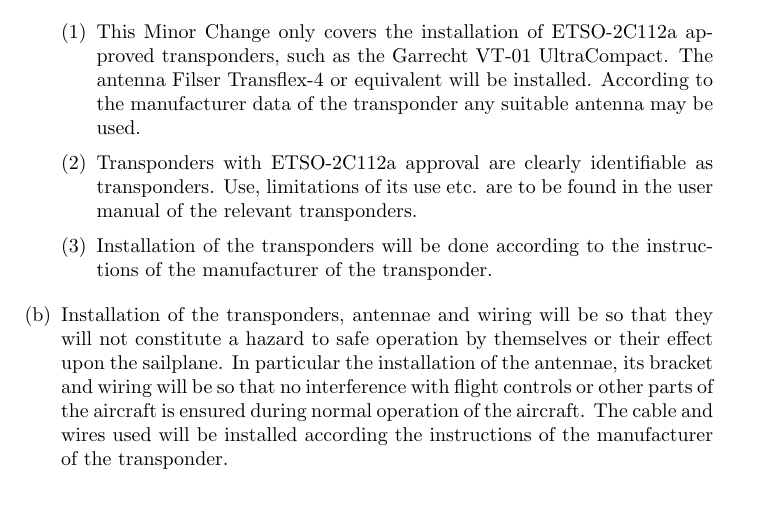
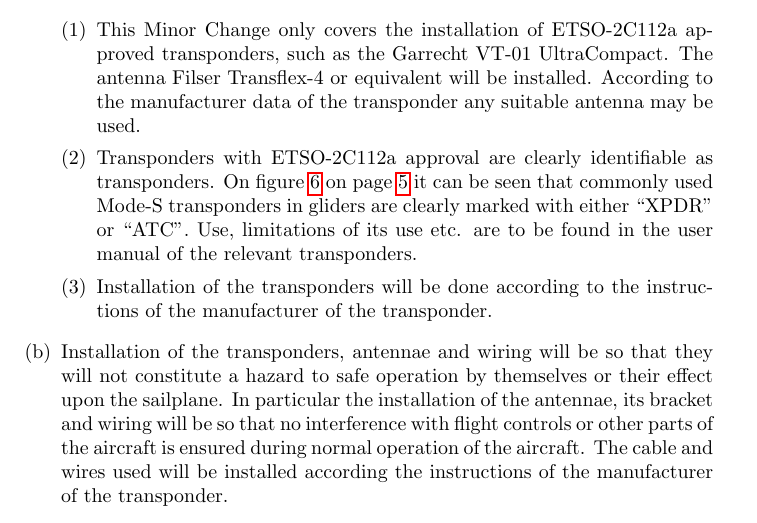
Before and after one commit to roeles/minor_change_transponder, a LaTeX document (minorchange.tex): part of page 3 of 5, cut so that both start at the same text. Compiled offline with pdfLaTeX.

Commit message:
Refer to transponder front panel figure in text.

```diff
--- a/minorchange.tex
+++ b/minorchange.tex
@@ -81,7 +81,7 @@ After the change has been performed, a new weight \& balance report must be made
 \item For each item the following applies:
 \begin{enumerate}[(1)]
 \item This Minor Change only covers the installation of ETSO-2C112a approved transponders, such as the Garrecht VT-01 UltraCompact. The antenna Filser Transflex-4 or equivalent will be installed. According to the manufacturer data of the transponder any suitable antenna may be used.
-\item Transponders with ETSO-2C112a approval are clearly identifiable as transponders. Use, limitations of its use etc. are to be found in the user manual of the relevant transponders.
+\item Transponders with ETSO-2C112a approval are clearly identifiable as transponders. On figure \ref{fig:transponders} on page \pageref{fig:transponders} it can be seen that commonly used Mode-S transponders in gliders are clearly marked with either ``XPDR'' or ``ATC''. Use, limitations of its use etc. are to be found in the user manual of the relevant transponders.
 \item Installation of the transponders will be done according to the instructions of the manufacturer of the transponder.
 \end{enumerate}
 \item Installation of the transponders, antennae and wiring will be so that they will not constitute a hazard to safe operation by themselves or their effect upon the sailplane. In particular the installation of the antennae, its bracket and wiring will be so that no interference with flight controls or other parts of the aircraft is ensured during normal operation of the aircraft. The cable and wires used will be installed according the instructions of the manufacturer of the transponder.
```
Also changed, not shown: minorchange.tex (1 more changed lines).
